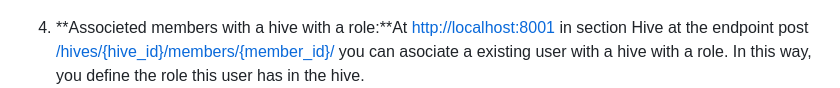
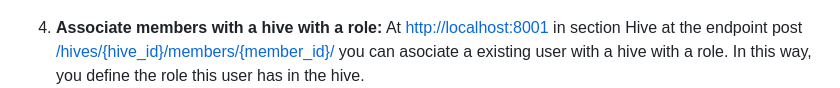
Before and after one commit to mpuerta004/RecommenderSystem, a Markdown page: README.md, the part around the change. Drawn GitHub-style.

Commit message:
Update README.md
Corrected typo

```diff
--- a/README.md
+++ b/README.md
@@ -27,7 +27,7 @@ You have to follow these steps to be able to launch the Micro-Volunteering Engin
     ![](./Picture_readme/Member_post.PNG)
 
 
-4. **Associeted members with a hive with a role:**At [http://localhost:8001](http://localhost:8001) in section Hive at the endpoint post [/hives/{hive_id}/members/{member_id}/](http://localhost:8001/docs#/Hives/associate_existing_member_with_a_hive_with_specific_role_hives__hive_id__members__member_id___post) you can asociate a existing user with a hive with a role. In this way, you define the role this user has in the hive.
+4. **Associate members with a hive with a role:** At [http://localhost:8001](http://localhost:8001) in section Hive at the endpoint post [/hives/{hive_id}/members/{member_id}/](http://localhost:8001/docs#/Hives/associate_existing_member_with_a_hive_with_specific_role_hives__hive_id__members__member_id___post) you can asociate a existing user with a hive with a role. In this way, you define the role this user has in the hive.
 ![](./Picture_readme/associete_user_with_role.png)
 
 5. **Define devices:**  At [http://localhost:8001](http://localhost:8001) in secction Devices at the endpoint post [/devices/](http://localhost:8001/docs#/Device), you can define a device. For each device, click on the POST endpoint and then in the "Try it out" button and complete the Request body (picture example) and click execute.
```
